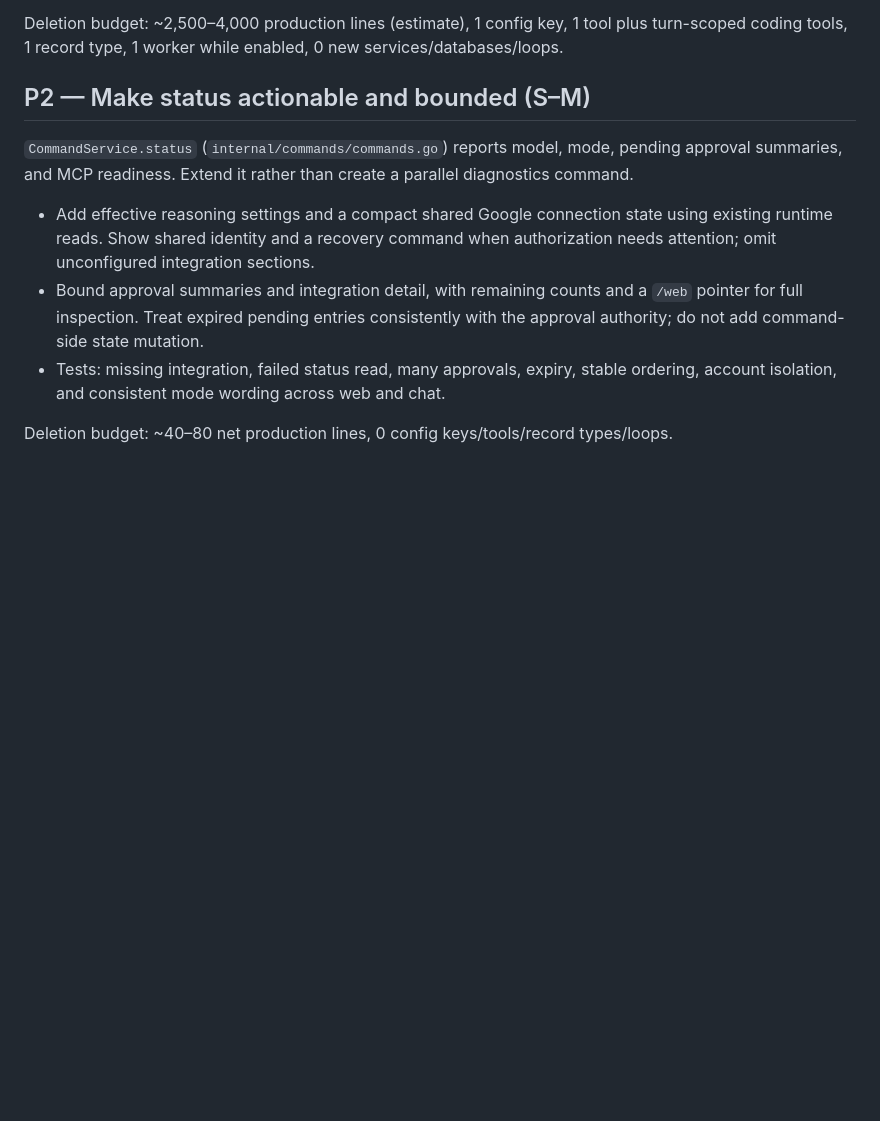
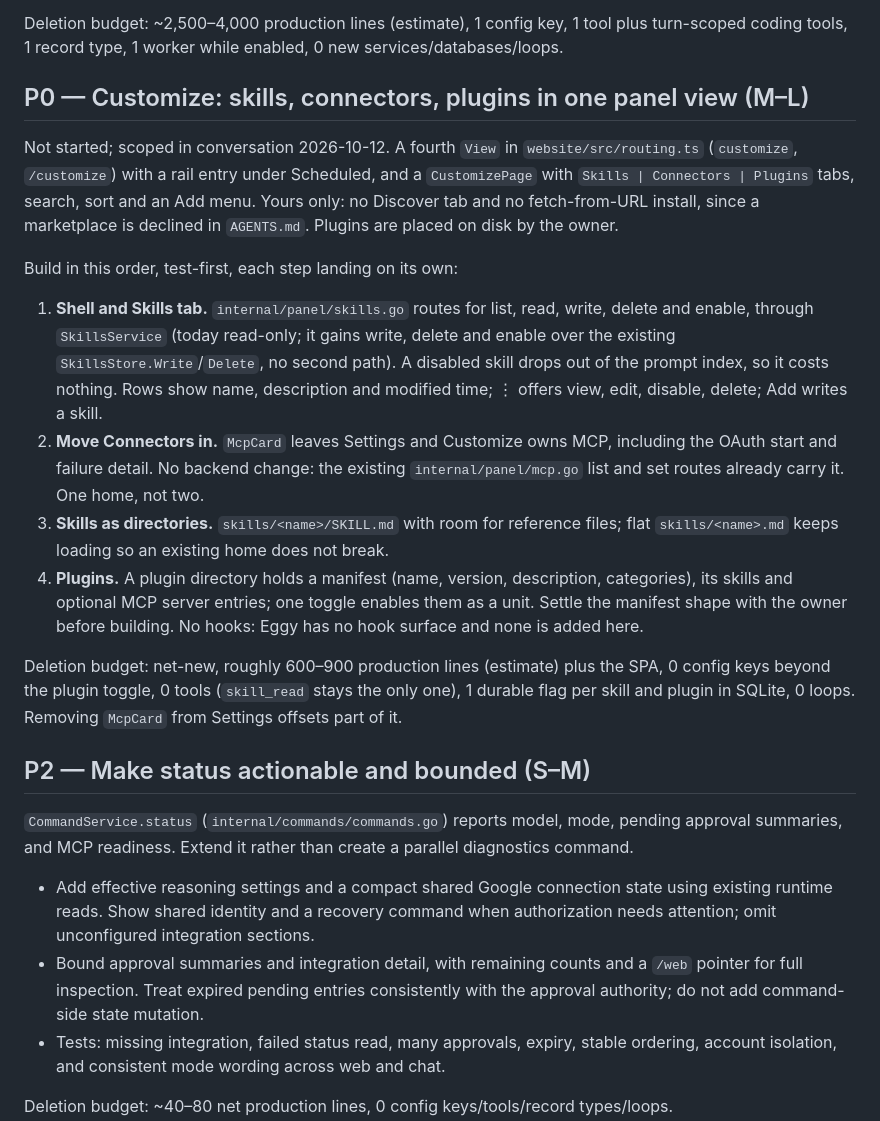
Before and after one commit to nigelteosw/eggy, a Markdown page: TODO.md, the part around the change. Drawn GitHub-style; blank space fills up the shorter version.

Commit message:
docs(todo): add Customize panel (skills, connectors, plugins) as P0
Co-Authored-By: Claude Sonnet 5.5 <noreply@anthropic.com>

```diff
--- a/TODO.md
+++ b/TODO.md
@@ -37,6 +37,40 @@ subscription token.
 Deletion budget: ~2,500–4,000 production lines (estimate), 1 config key,
 1 tool plus turn-scoped coding tools, 1 record type, 1 worker while enabled,
 0 new services/databases/loops.
+
+## P0 — Customize: skills, connectors, plugins in one panel view (M–L)
+
+Not started; scoped in conversation 2026-10-12. A fourth `View` in
+`website/src/routing.ts` (`customize`, `/customize`) with a rail entry under
+Scheduled, and a `CustomizePage` with `Skills | Connectors | Plugins` tabs,
+search, sort and an Add menu. Yours only: no Discover tab and no fetch-from-URL
+install, since a marketplace is declined in `AGENTS.md`. Plugins are placed on
+disk by the owner.
+
+Build in this order, test-first, each step landing on its own:
+
+1. **Shell and Skills tab.** `internal/panel/skills.go` routes for list, read,
+   write, delete and enable, through `SkillsService` (today read-only; it gains
+   write, delete and enable over the existing `SkillsStore.Write`/`Delete`, no
+   second path). A disabled skill drops out of the prompt index, so it costs
+   nothing. Rows show name, description and modified time; ⋮ offers view, edit,
+   disable, delete; Add writes a skill.
+2. **Move Connectors in.** `McpCard` leaves Settings and Customize owns MCP,
+   including the OAuth start and failure detail. No backend change: the existing
+   `internal/panel/mcp.go` list and set routes already carry it. One home, not
+   two.
+3. **Skills as directories.** `skills/<name>/SKILL.md` with room for reference
+   files; flat `skills/<name>.md` keeps loading so an existing home does not
+   break.
+4. **Plugins.** A plugin directory holds a manifest (name, version, description,
+   categories), its skills and optional MCP server entries; one toggle enables
+   them as a unit. Settle the manifest shape with the owner before building.
+   No hooks: Eggy has no hook surface and none is added here.
+
+Deletion budget: net-new, roughly 600–900 production lines (estimate) plus the
+SPA, 0 config keys beyond the plugin toggle, 0 tools (`skill_read` stays the
+only one), 1 durable flag per skill and plugin in SQLite, 0 loops. Removing
+`McpCard` from Settings offsets part of it.
 
 ## P2 — Make status actionable and bounded (S–M)
 
```
